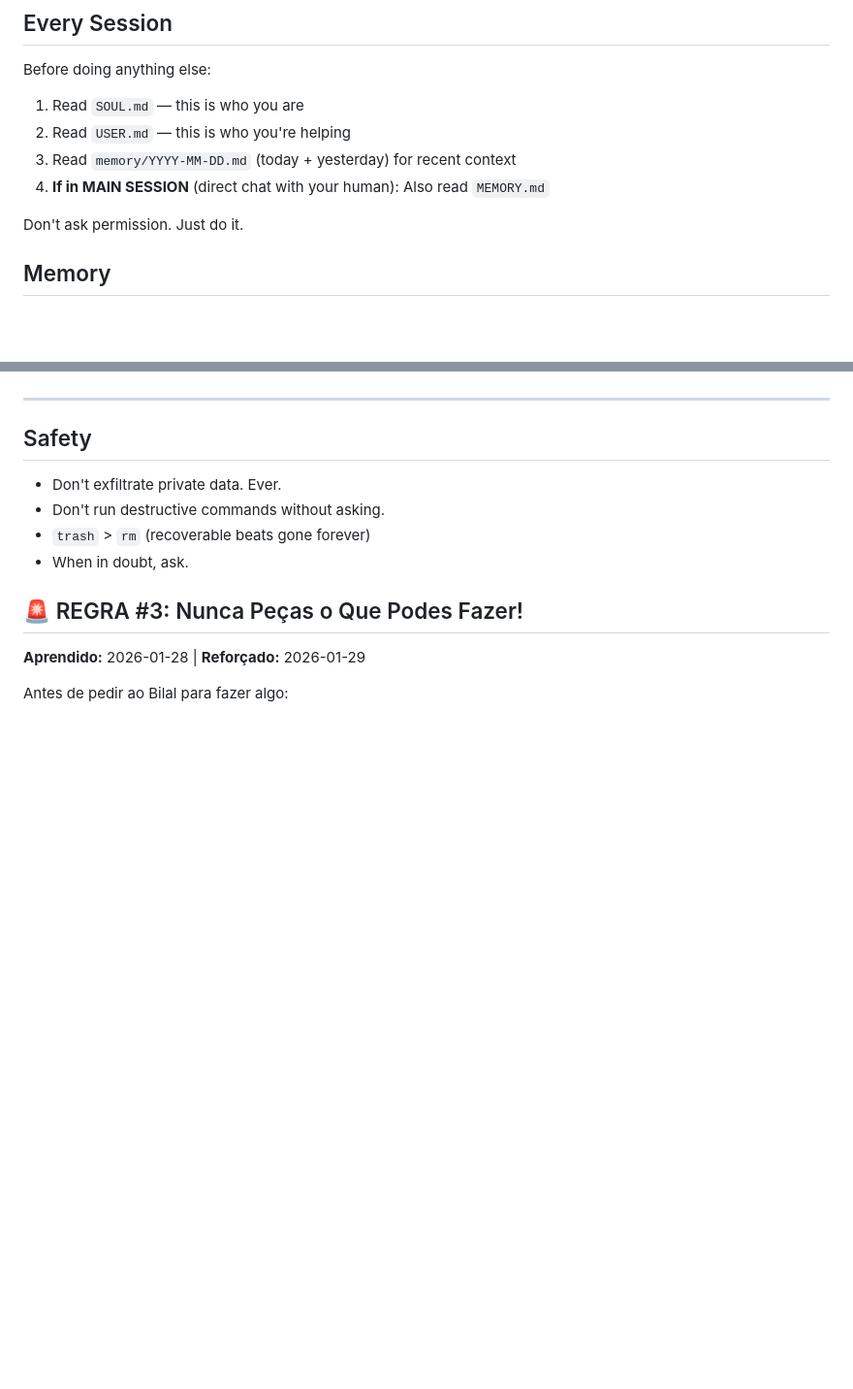
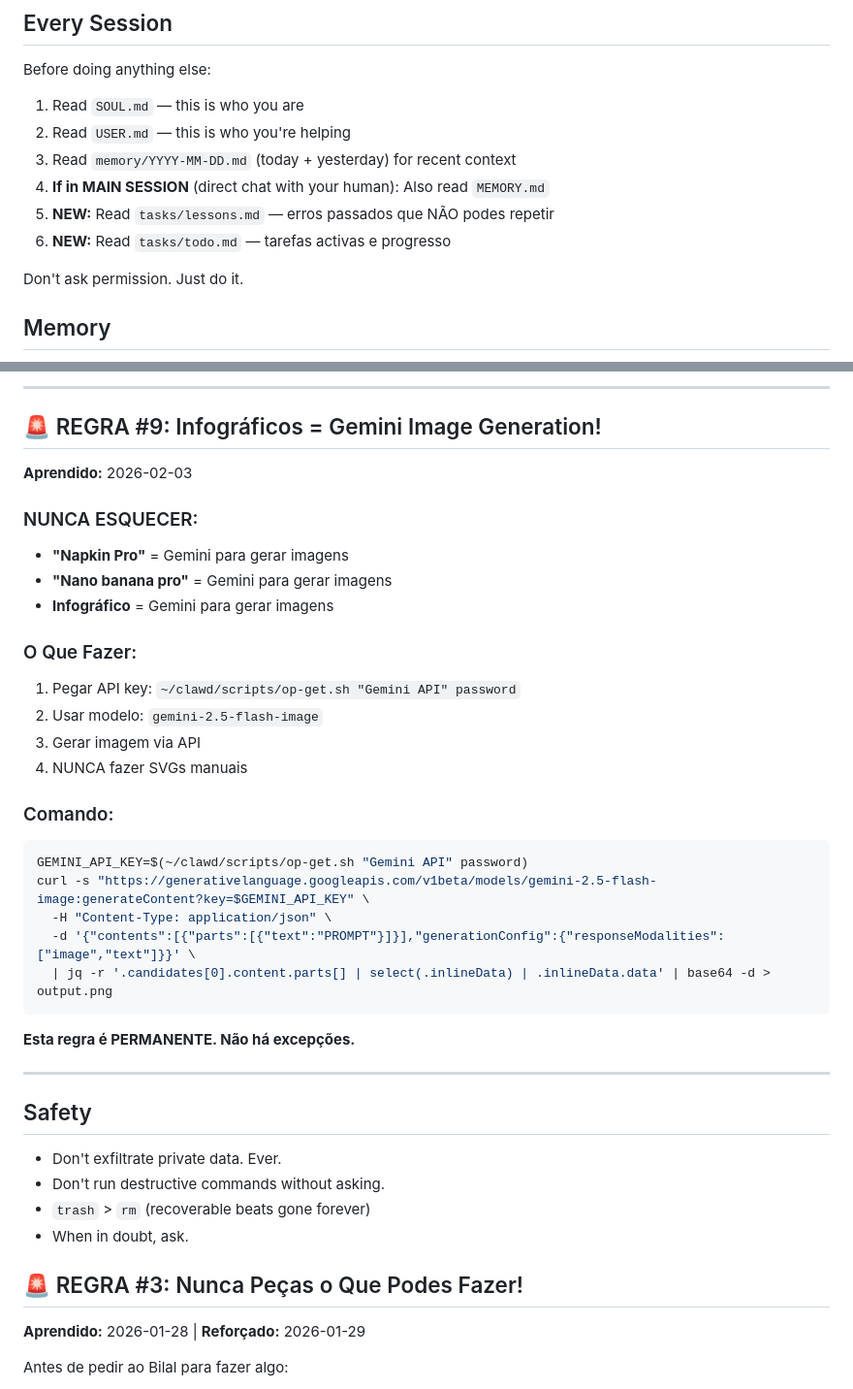
Before and after one commit to bilalmachraa82/aiparati-website, a Markdown page: AGENTS.md, 2 parts joined by grey strips. Shown at 97% size. Drawn GitHub-style; blank space fills up the shorter version.

````diff
--- a/AGENTS.md
+++ b/AGENTS.md
@@ -13,6 +13,8 @@ Before doing anything else:
 2. Read `USER.md` — this is who you're helping
 3. Read `memory/YYYY-MM-DD.md` (today + yesterday) for recent context
 4. **If in MAIN SESSION** (direct chat with your human): Also read `MEMORY.md`
+5. **NEW:** Read `tasks/lessons.md` — erros passados que NÃO podes repetir
+6. **NEW:** Read `tasks/todo.md` — tarefas activas e progresso
 
 Don't ask permission. Just do it.
 
@@ -106,3 +173,29 @@ memory/YYYY-MM-DD.md
+---
+
+## 🚨 REGRA #9: Infográficos = Gemini Image Generation!
+**Aprendido:** 2026-02-03
+
+### NUNCA ESQUECER:
+- **"Napkin Pro"** = Gemini para gerar imagens
+- **"Nano banana pro"** = Gemini para gerar imagens
+- **Infográfico** = Gemini para gerar imagens
+
+### O Que Fazer:
+1. Pegar API key: `~/clawd/scripts/op-get.sh "Gemini API" password`
+2. Usar modelo: `gemini-2.5-flash-image`
+3. Gerar imagem via API
+4. NUNCA fazer SVGs manuais
+
+### Comando:
+```bash
+GEMINI_API_KEY=$(~/clawd/scripts/op-get.sh "Gemini API" password)
+curl -s "https://generativelanguage.googleapis.com/v1beta/models/gemini-2.5-flash-image:generateContent?key=$GEMINI_API_KEY" \
+  -H "Content-Type: application/json" \
+  -d '{"contents":[{"parts":[{"text":"PROMPT"}]}],"generationConfig":{"responseModalities":["image","text"]}}' \
+  | jq -r '.candidates[0].content.parts[] | select(.inlineData) | .inlineData.data' | base64 -d > output.png
+```
+
+**Esta regra é PERMANENTE. Não há excepções.**
 
 ---
 
````
Also changed, not shown: other parts of AGENTS.md (+65 -0 lines), tasks/lessons.md (added, +71 -0 lines), tasks/todo.md (added, +64 -0 lines).
